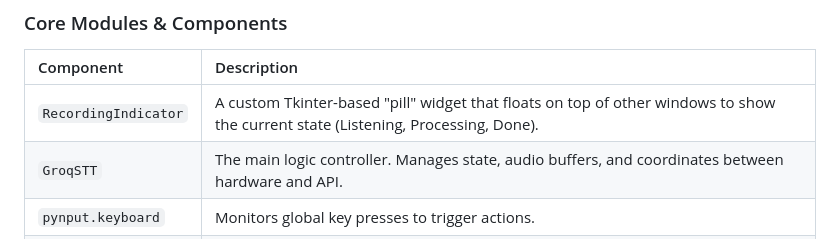
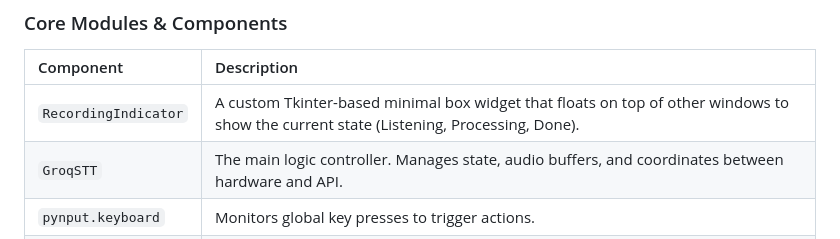
Before and after one commit to krishnakanthb13/speech-to-text, a Markdown page: CODE_DOCUMENTATION.md, the part around the change. Drawn GitHub-style.

```diff
--- a/CODE_DOCUMENTATION.md
+++ b/CODE_DOCUMENTATION.md
@@ -20,7 +20,7 @@ The application operates as a background service that listens for specific globa
 
 | Component | Description |
 | :--- | :--- |
-| `RecordingIndicator` | A custom Tkinter-based "pill" widget that floats on top of other windows to show the current state (Listening, Processing, Done). |
+| `RecordingIndicator` | A custom Tkinter-based minimal box widget that floats on top of other windows to show the current state (Listening, Processing, Done). |
 | `GroqSTT` | The main logic controller. Manages state, audio buffers, and coordinates between hardware and API. |
 | `pynput.keyboard` | Monitors global key presses to trigger actions. |
 | `sounddevice` | Captures raw audio from the default microphone. |
```
Also changed, not shown: DESIGN_PHILOSOPHY.md (+1 -1 lines), README.md (+13 -9 lines), assets/Handy-Groq-SST.gif (added), assets/main.png (added), assets/options.png (added), assets/release_v0.0.10.png (added).
